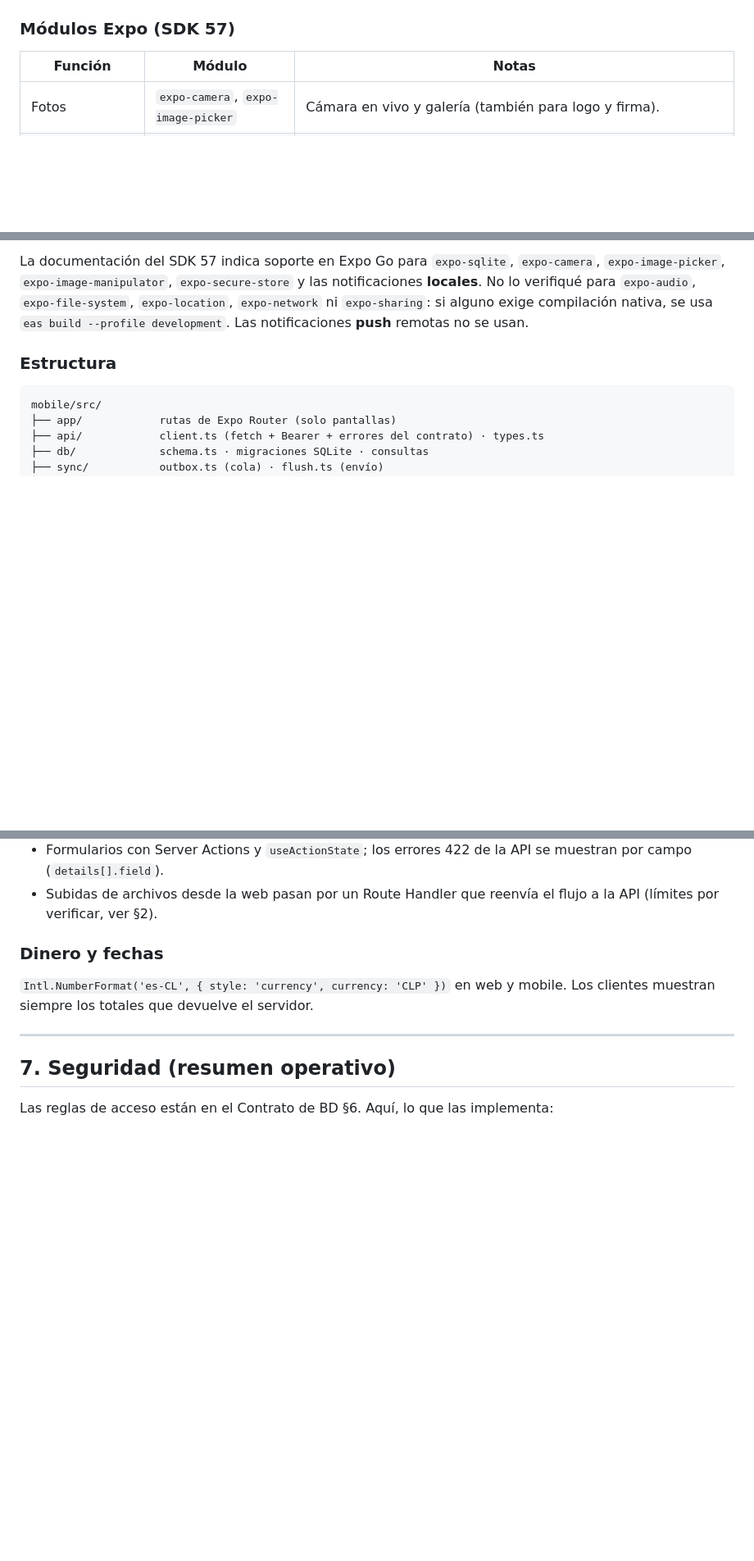
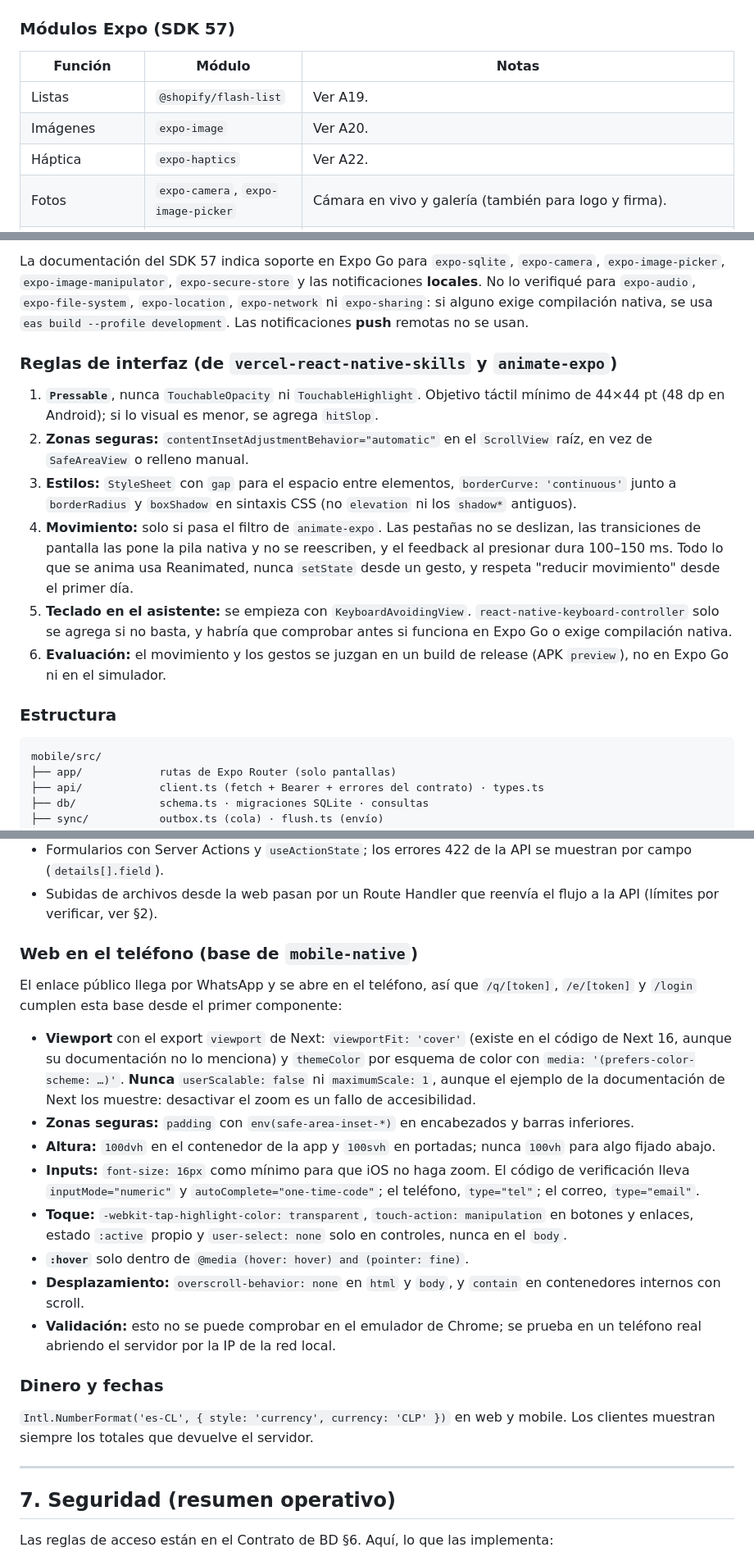
Before and after one commit to MarceloSazoP/core-presupuestos, a Markdown page: docs/Arquitectura técnica.md, 3 parts joined by grey strips. Shown at 82% size. GitHub-like rendering; blank space fills up the shorter version.

Commit message:
docs: Arquitectura técnica v0.2, reglas de mobile y web desde las skills
Mobile: FlashList, expo-image, expo-haptics, pila nativa y pestañas JS
(NativeTabs sigue inestable en el SDK 57), reglas de interfaz y de
movimiento. Web: base de mobile-native para las páginas que se abren en
el teléfono, con viewport-fit verificado en el código de Next 16 y sin
desactivar el zoom. Se amplía la lista de puntos por verificar.

Co-Authored-By: Claude Sonnet 5.5 <noreply@anthropic.com>

```diff
--- a/docs/Arquitectura técnica.md
+++ b/docs/Arquitectura técnica.md
@@ -186,6 +192,9 @@ Se entrega un `.env.example` sin valores reales.
 
 | Función | Módulo | Notas |
 |---------|--------|-------|
+| Listas | `@shopify/flash-list` | Ver A19. |
+| Imágenes | `expo-image` | Ver A20. |
+| Háptica | `expo-haptics` | Ver A22. |
 | Fotos | `expo-camera`, `expo-image-picker` | Cámara en vivo y galería (también para logo y firma). |
 | Reducción de fotos | `expo-image-manipulator` | Siempre se reconvierte a **JPEG, lado mayor 2048 px, calidad 0,8** antes de guardar: así nunca llega HEIC al servidor y se respeta el límite de 10 MB. |
 | Voz | `expo-audio` | Preset `HIGH_QUALITY` (`.m4a` en ambas plataformas). Corte a los 5 min. |
@@ -198,6 +207,15 @@ Se entrega un `.env.example` sin valores reales.
 | Compartir | `expo-sharing` y `Linking` | PDF y WhatsApp. |
 
 La documentación del SDK 57 indica soporte en Expo Go para `expo-sqlite`, `expo-camera`, `expo-image-picker`, `expo-image-manipulator`, `expo-secure-store` y las notificaciones **locales**. No lo verifiqué para `expo-audio`, `expo-file-system`, `expo-location`, `expo-network` ni `expo-sharing`: si alguno exige compilación nativa, se usa `eas build --profile development`. Las notificaciones **push** remotas no se usan.
+
+### Reglas de interfaz (de `vercel-react-native-skills` y `animate-expo`)
+
+1. **`Pressable`**, nunca `TouchableOpacity` ni `TouchableHighlight`. Objetivo táctil mínimo de 44×44 pt (48 dp en Android); si lo visual es menor, se agrega `hitSlop`.
+2. **Zonas seguras:** `contentInsetAdjustmentBehavior="automatic"` en el `ScrollView` raíz, en vez de `SafeAreaView` o relleno manual.
+3. **Estilos:** `StyleSheet` con `gap` para el espacio entre elementos, `borderCurve: 'continuous'` junto a `borderRadius` y `boxShadow` en sintaxis CSS (no `elevation` ni los `shadow*` antiguos).
+4. **Movimiento:** solo si pasa el filtro de `animate-expo`. Las pestañas no se deslizan, las transiciones de pantalla las pone la pila nativa y no se reescriben, y el feedback al presionar dura 100–150 ms. Todo lo que se anima usa Reanimated, nunca `setState` desde un gesto, y respeta "reducir movimiento" desde el primer día.
+5. **Teclado en el asistente:** se empieza con `KeyboardAvoidingView`. `react-native-keyboard-controller` solo se agrega si no basta, y habría que comprobar antes si funciona en Expo Go o exige compilación nativa.
+6. **Evaluación:** el movimiento y los gestos se juzgan en un build de release (APK `preview`), no en Expo Go ni en el simulador.
 
 ### Estructura
 
@@ -276,6 +294,19 @@ Reglas de la cola:
 - Estilos con Tailwind 4 (ya instalado), sin biblioteca de componentes.
 - Formularios con Server Actions y `useActionState`; los errores 422 de la API se muestran por campo (`details[].field`).
 - Subidas de archivos desde la web pasan por un Route Handler que reenvía el flujo a la API (límites por verificar, ver §2).
+
+### Web en el teléfono (base de `mobile-native`)
+
+El enlace público llega por WhatsApp y se abre en el teléfono, así que `/q/[token]`, `/e/[token]` y `/login` cumplen esta base desde el primer componente:
+
+- **Viewport** con el export `viewport` de Next: `viewportFit: 'cover'` (existe en el código de Next 16, aunque su documentación no lo menciona) y `themeColor` por esquema de color con `media: '(prefers-color-scheme: …)'`. **Nunca** `userScalable: false` ni `maximumScale: 1`, aunque el ejemplo de la documentación de Next los muestre: desactivar el zoom es un fallo de accesibilidad.
+- **Zonas seguras:** `padding` con `env(safe-area-inset-*)` en encabezados y barras inferiores.
+- **Altura:** `100dvh` en el contenedor de la app y `100svh` en portadas; nunca `100vh` para algo fijado abajo.
+- **Inputs:** `font-size: 16px` como mínimo para que iOS no haga zoom. El código de verificación lleva `inputMode="numeric"` y `autoComplete="one-time-code"`; el teléfono, `type="tel"`; el correo, `type="email"`.
+- **Toque:** `-webkit-tap-highlight-color: transparent`, `touch-action: manipulation` en botones y enlaces, estado `:active` propio y `user-select: none` solo en controles, nunca en el `body`.
+- **`:hover`** solo dentro de `@media (hover: hover) and (pointer: fine)`.
+- **Desplazamiento:** `overscroll-behavior: none` en `html` y `body`, y `contain` en contenedores internos con scroll.
+- **Validación:** esto no se puede comprobar en el emulador de Chrome; se prueba en un teléfono real abriendo el servidor por la IP de la red local.
 
 ### Dinero y fechas
 
```
Also changed, not shown: other parts of docs/Arquitectura técnica.md (+7 -1 lines).
